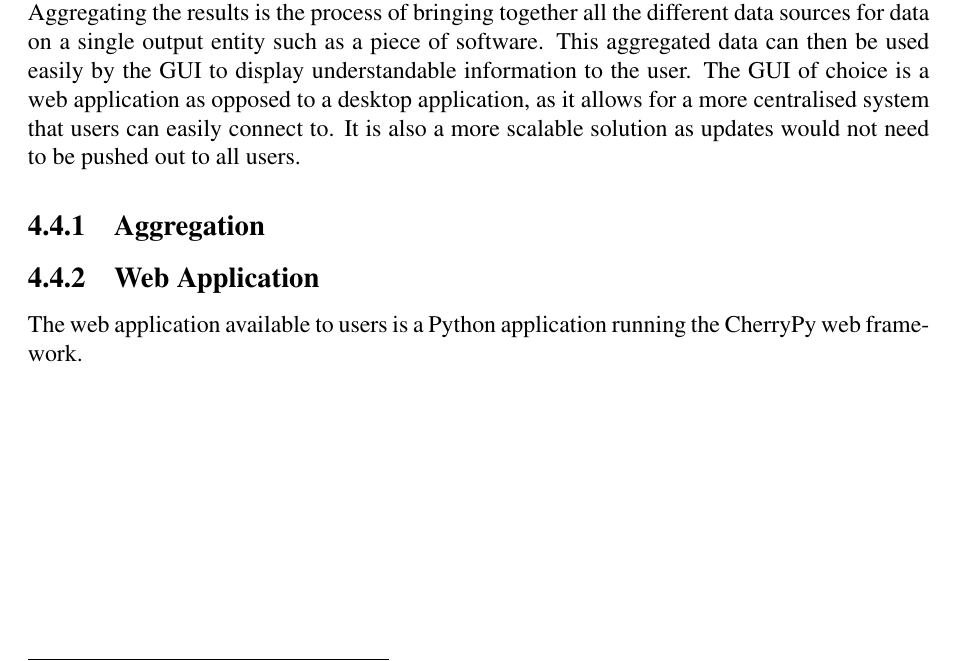
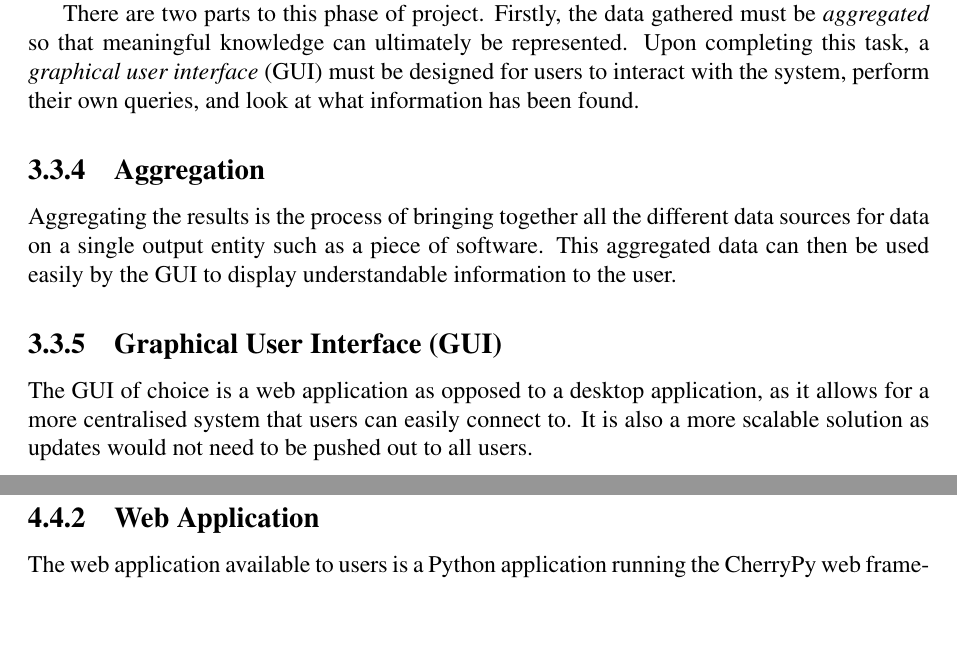
Before and after one commit to taxomania/Project-Report, a LaTeX thesis (report.tex, which reads chapter3.tex, chapter4.tex): part of page 32 of 40 before the commit and two parts of pages 21 and 32 of 40 after it, the two joined at a grey line, cut at the place of the change, the shorter picture padded with empty space. Compiled offline with pdfLaTeX.

Commit message:
Starting on visualisation design and impl, 8470 words

```diff
--- a/chapter3.tex
+++ b/chapter3.tex
@@ -70,4 +70,13 @@ Due to the volatile nature of the information being extracted from these tweets,
 \label{sec:arc3}
 The visualisation stage has the task of displaying all the gained information and knowledge to the user. Ultimately, it must also provide a graphical interface for users to interact with the system in order to perform their own searches.
 
+There are two parts to this phase of project. Firstly, the data gathered must be \emph{aggregated} so that meaningful knowledge can ultimately be represented. Upon completing this task, a \emph{graphical user interface} (GUI) must be designed for users to interact with the system, perform their own queries, and look at what information has been found.
+
+\subsection{Aggregation}
+Aggregating the results is the process of bringing together all the different data sources for data on a single output entity such as a piece of software. This aggregated data can then be used easily by the GUI to display understandable information to the user.
+
+\subsection[Graphical User Interface]{Graphical User Interface (GUI)}
+The GUI of choice is a web application as opposed to a desktop application, as it allows for a more centralised system that users can easily connect to. It is also a more scalable solution as updates would not need to be pushed out to all users.
+
+
 % WIRE FRAMES?
--- a/chapter4.tex
+++ b/chapter4.tex
@@ -305,11 +304,11 @@ As the information being extracted is temporarily stored in a Python dictionary
 
 \section[Visualisation]{Visualisation/Graphical User Interface(GUI)}
 The final stage of the project is to aggregate and present the results to the user in a GUI.
-Aggregating the results is the process of bringing together all the different data sources for data on a single output entity such as a piece of software. This aggregated data can then be used easily by the GUI to display understandable information to the user.
-The GUI of choice is a web application as opposed to a desktop application, as it allows for a more centralised system that users can easily connect to. It is also a more scalable solution as updates would not need to be pushed out to all users.
 
 \subsection{Aggregation}
 
 % SHOW MONGO FUNCTIONS
 \subsection{Web Application}
 The web application available to users is a Python application running the CherryPy web framework.
+
+%Screenshots
```
Also changed, not shown: report.pdf, chapter4.tex (3 more changed lines).
